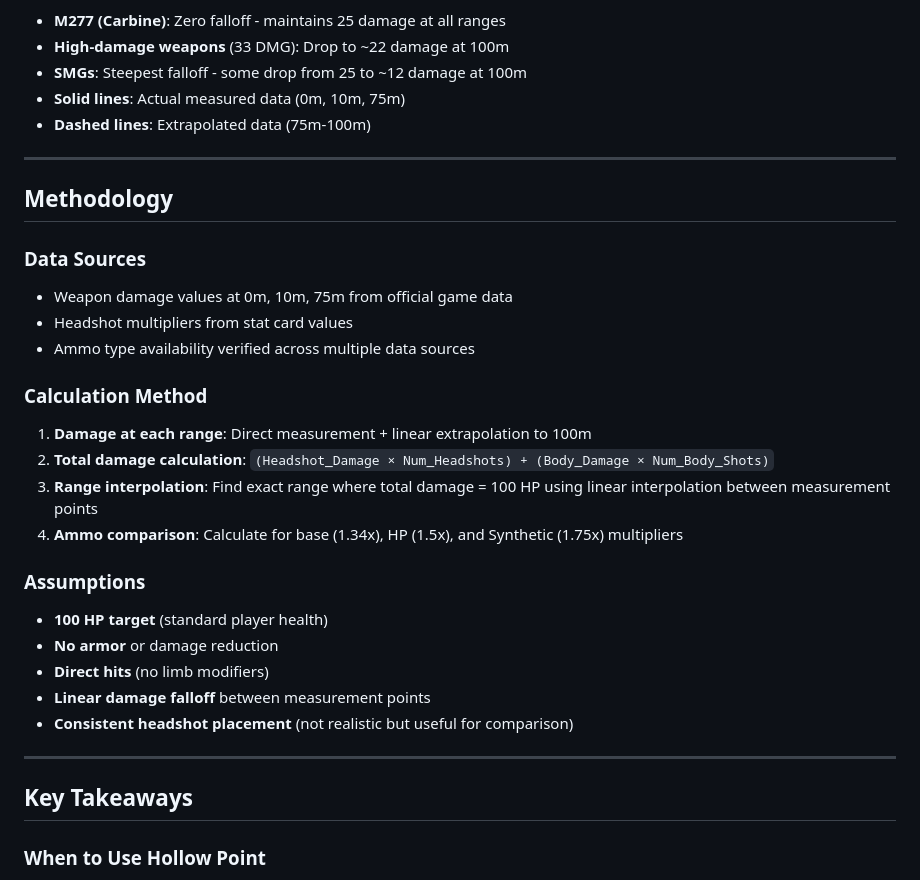
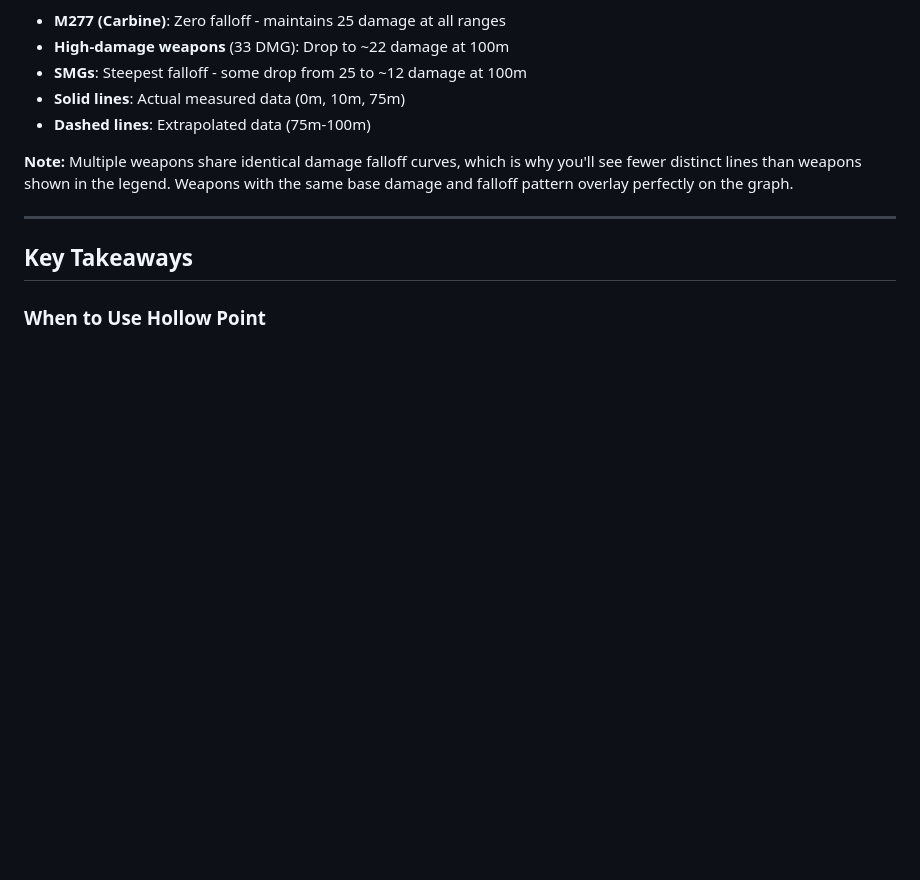
Before and after one commit to orginalbusta/BF6-Ammo-Type-Analysis, a Markdown page: README.md, the part around the change. Drawn GitHub-style; blank space fills up the shorter version.

Commit message:
Add note about overlapping damage curves, remove methodology section from README

```diff
--- a/README.md
+++ b/README.md
@@ -225,27 +225,7 @@ This graph shows the actual damage falloff for all weapon types from 0m to 75m,
 - **Solid lines**: Actual measured data (0m, 10m, 75m)
 - **Dashed lines**: Extrapolated data (75m-100m)
 
----
-
-## Methodology
-
-### Data Sources
-- Weapon damage values at 0m, 10m, 75m from official game data
-- Headshot multipliers from stat card values
-- Ammo type availability verified across multiple data sources
-
-### Calculation Method
-1. **Damage at each range**: Direct measurement + linear extrapolation to 100m
-2. **Total damage calculation**: `(Headshot_Damage × Num_Headshots) + (Body_Damage × Num_Body_Shots)`
-3. **Range interpolation**: Find exact range where total damage = 100 HP using linear interpolation between measurement points
-4. **Ammo comparison**: Calculate for base (1.34x), HP (1.5x), and Synthetic (1.75x) multipliers
-
-### Assumptions
-- **100 HP target** (standard player health)
-- **No armor** or damage reduction
-- **Direct hits** (no limb modifiers)
-- **Linear damage falloff** between measurement points
-- **Consistent headshot placement** (not realistic but useful for comparison)
+**Note:** Multiple weapons share identical damage falloff curves, which is why you'll see fewer distinct lines than weapons shown in the legend. Weapons with the same base damage and falloff pattern overlay perfectly on the graph.
 
 ---
 
```
